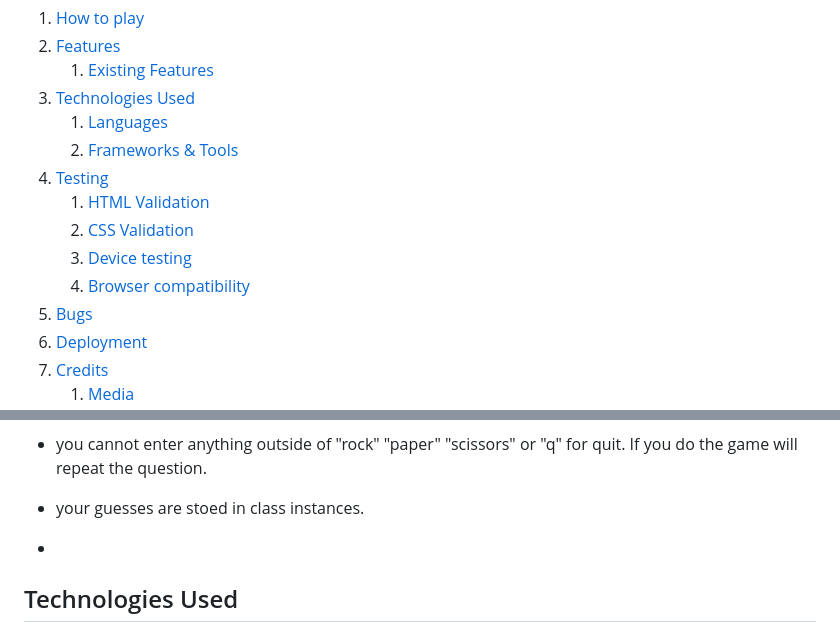
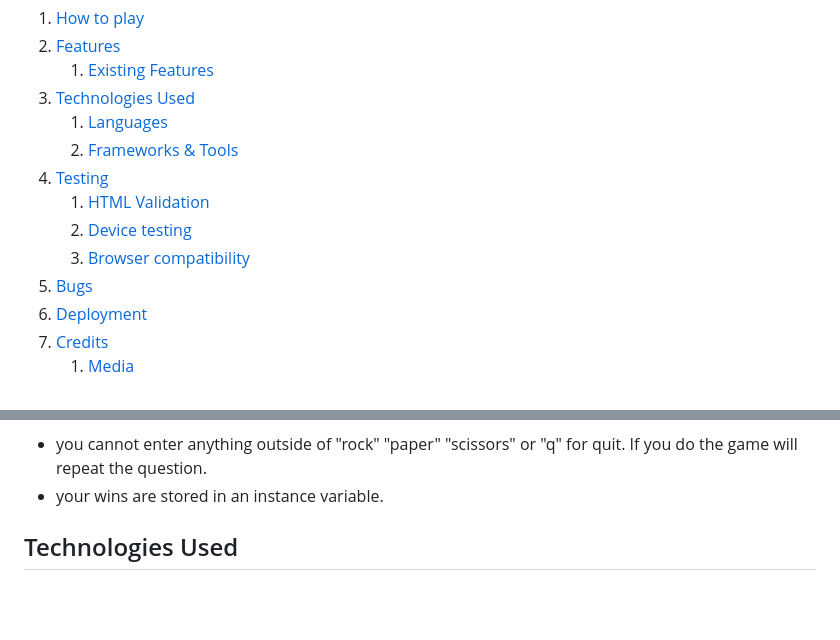
Before and after one commit to Paulnolan90/p3-RockPaperScissors, a Markdown page: README.md, 2 parts joined by grey strips. Rendered like a GitHub page; blank space fills up the shorter version.

Commit message:
update readme lose text

```diff
--- a/README.md
+++ b/README.md
@@ -16,9 +16,8 @@ Rock Paper Scissors is a game built on Python code, which runs in Heroku!
     2. [Frameworks & Tools](#frameworks-and-tools)
 6. [Testing](#testing)
     1. [HTML Validation](#HTML-validation)
-    2. [CSS Validation](#CSS-validation)
-    3. [Device testing](#performing-tests-on-various-devices)
-    4. [Browser compatibility](#browser-compatability)
+    2. [Device testing](#performing-tests-on-various-devices)
+    3. [Browser compatibility](#browser-compatability)
 8. [Bugs](#Bugs)
 9. [Deployment](#deployment)
 10. [Credits](#credits)
@@ -68,9 +67,8 @@ The aim of the game is to beat the computer to a score of 2!.
 ![overalllose](https://raw.githubusercontent.com/Paulnolan90/p3-RockPaperScissors/main/assets/overalllose.jpg)
 
 - you cannot enter anything outside of "rock" "paper" "scissors" or "q" for quit. If you do the game will repeat the question.
-- your guesses are stoed in class instances.
+- your wins are stored in an instance variable.
 
--
 ## Technologies Used
 ### Languages
 
```
